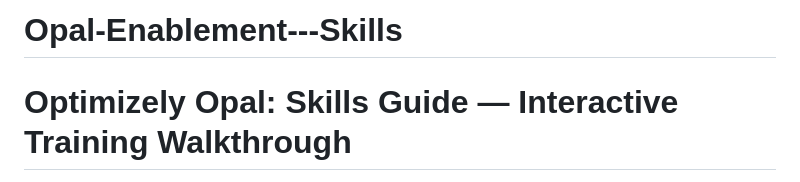
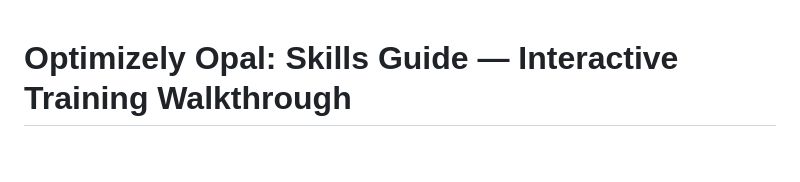
Before and after one commit to khananik/Opal-Enablement---Skills, a Markdown page: README.md, the part around the change. Drawn GitHub-style; blank space fills up the shorter version.

Commit message:
Clean up README by removing unnecessary title
Removed redundant title from README.

```diff
--- a/README.md
+++ b/README.md
@@ -1,5 +1,3 @@
-# Opal-Enablement---Skills
-
 # Optimizely Opal: Skills Guide — Interactive Training Walkthrough
 
 A polished, gamified single-page training guide that teaches teams how to configure, deploy, and manage **Opal Skills** (formerly Instructions) across an Optimizely organization.
```
